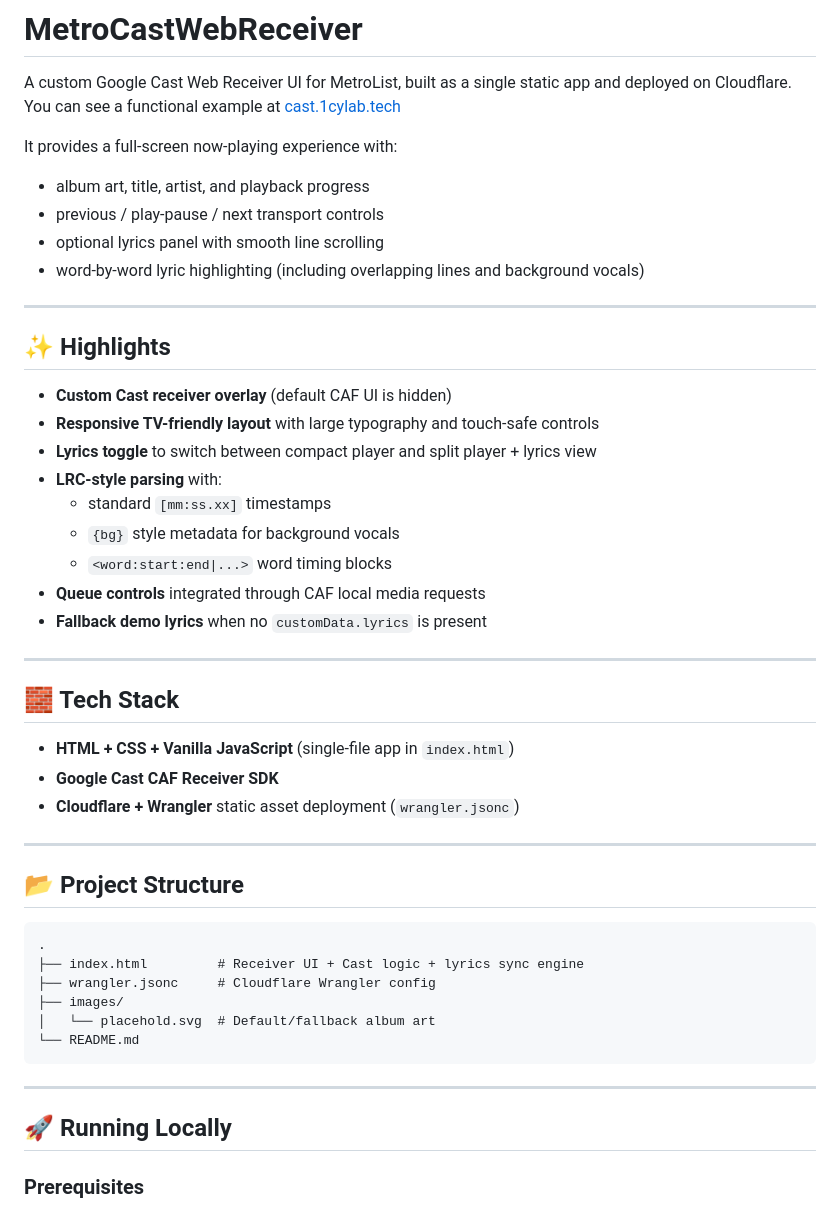
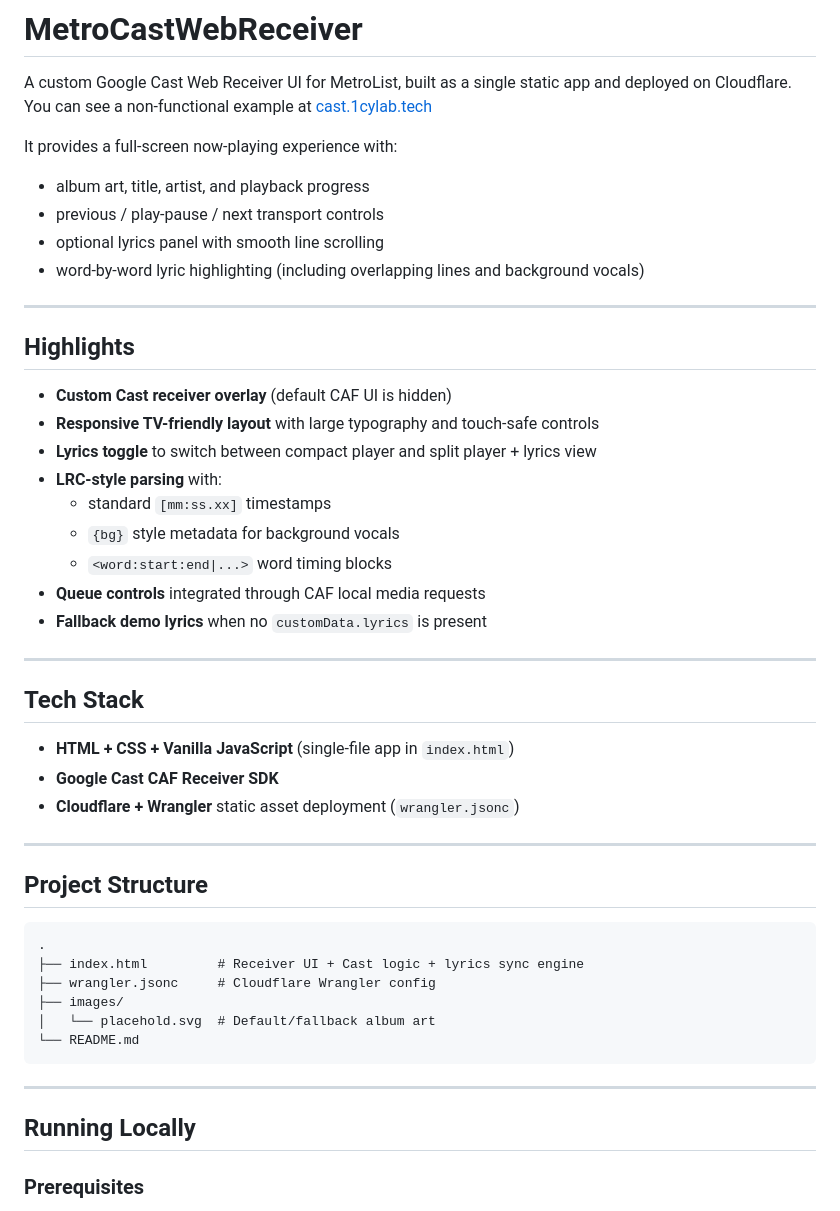
Before and after one commit to ml1cy/MetroCastWebReceiver, a Markdown page: README.md, the part around one of its changes. Drawn GitHub-style.

Commit message:
Fix README formatting and update example link

````diff
--- a/README.md
+++ b/README.md
@@ -1,7 +1,7 @@
 # MetroCastWebReceiver
 
 A custom Google Cast Web Receiver UI for MetroList, built as a single static app and deployed on Cloudflare.<br>
-You can see a functional example at [cast.1cylab.tech](https://cast.1cylab.tech)
+You can see a non-functional example at [cast.1cylab.tech](https://cast.1cylab.tech)
 
 It provides a full-screen now-playing experience with:
 - album art, title, artist, and playback progress
@@ -11,7 +11,7 @@ It provides a full-screen now-playing experience with:
 
 ---
 
-## ✨ Highlights
+##  Highlights
 
 - **Custom Cast receiver overlay** (default CAF UI is hidden)
 - **Responsive TV-friendly layout** with large typography and touch-safe controls
@@ -25,7 +25,7 @@ It provides a full-screen now-playing experience with:
 
 ---
 
-## 🧱 Tech Stack
+##  Tech Stack
 
 - **HTML + CSS + Vanilla JavaScript** (single-file app in `index.html`)
 - **Google Cast CAF Receiver SDK**
@@ -33,7 +33,7 @@ It provides a full-screen now-playing experience with:
 
 ---
 
-## 📂 Project Structure
+##  Project Structure
 
 ```text
 .
@@ -46,7 +46,7 @@ It provides a full-screen now-playing experience with:
 
 ---
 
-## 🚀 Running Locally
+##  Running Locally
 
 ### Prerequisites
 
````
Also changed, not shown: other parts of README.md (+5 -5 lines).
